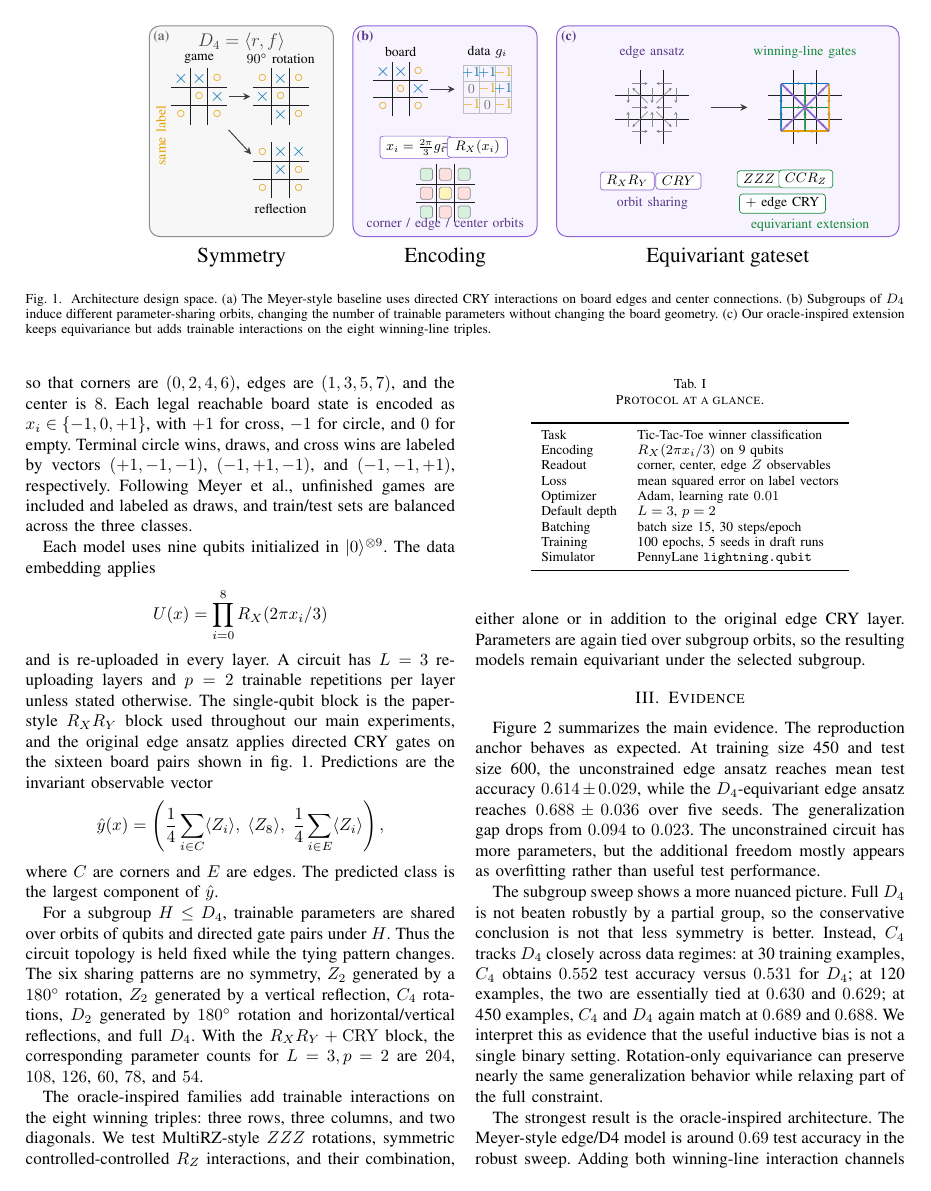
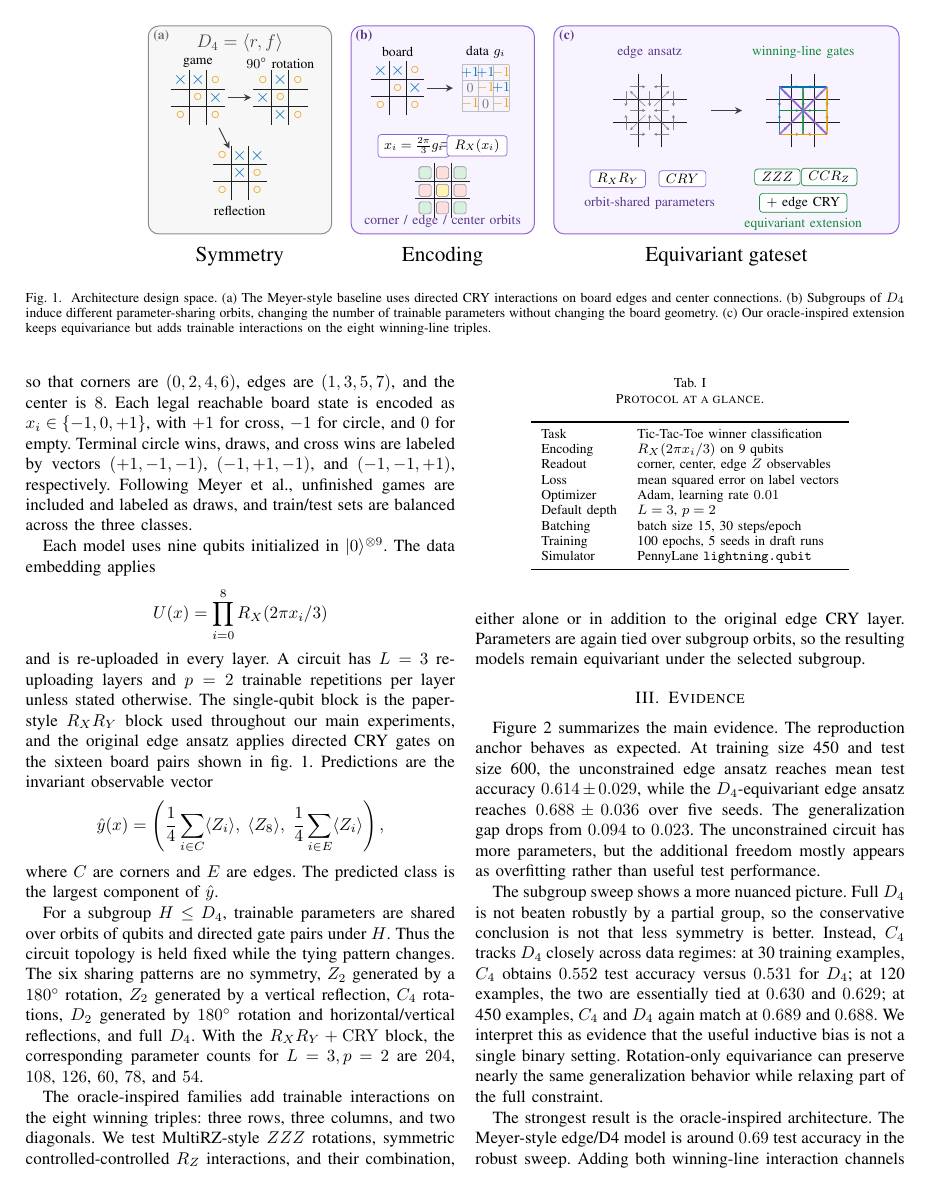
Before and after one commit to eybmits/vqml-symmetry, a LaTeX paper (paper/main.tex, which reads paper/txt/fig_protocol_tikz.tex): page 2 of 5. Compiled offline with pdfLaTeX; a missing font is replaced by an installed copy or a similar font; a LaTeX package or settings file that is missing is left out.

Commit message:
Polish TikZ protocol figure layout

```diff
--- a/paper/txt/fig_protocol_tikz.tex
+++ b/paper/txt/fig_protocol_tikz.tex
@@ -96,54 +96,55 @@
   flow/.style={-{Stealth[length=4.6pt,width=4.6pt]}, line width=0.65pt, draw=black!75},
 ]
   % Panels
-  \draw[panel, fill=panelgray, draw=black!45] (0.15,0.72) rectangle (4.40,5.58);
-  \draw[panel, fill=panelviolet, draw=qpurple] (4.85,0.72) rectangle (9.10,5.58);
-  \draw[panel, fill=panelviolet, draw=qpurple] (9.55,0.72) rectangle (17.45,5.58);
+  \draw[panel, fill=panelgray, draw=black!45] (0.10,0.76) rectangle (4.35,5.58);
+  \draw[panel, fill=panelviolet, draw=qpurple] (4.80,0.76) rectangle (9.05,5.58);
+  \draw[panel, fill=panelviolet, draw=qpurple] (9.50,0.76) rectangle (17.50,5.58);
 
   % Panel labels
-  \node[font=\bfseries\small, text=black!55] at (0.43,5.32) {(a)};
-  \node[font=\bfseries\small, text=qpurpledark] at (5.13,5.32) {(b)};
-  \node[font=\bfseries\small, text=qpurpledark] at (9.83,5.32) {(c)};
+  \node[font=\bfseries\small, text=black!55] at (0.40,5.34) {(a)};
+  \node[font=\bfseries\small, text=qpurpledark] at (5.10,5.34) {(b)};
+  \node[font=\bfseries\small, text=qpurpledark] at (9.80,5.34) {(c)};
 
   % Symmetry panel
-  \node[font=\large, text=black!75] at (2.28,5.20) {$D_4=\langle r,f\rangle$};
-  \node[font=\small] at (1.30,4.82) {game};
-  \node[font=\small] at (3.18,4.82) {$90^\circ$ rotation};
-  \begin{scope}[shift={(1.30,3.95)}, scale=0.72]\BoardA\end{scope}
-  \begin{scope}[shift={(3.18,3.95)}, scale=0.72]\BoardRot\end{scope}
-  \begin{scope}[shift={(3.18,2.25)}, scale=0.72]\BoardRef\end{scope}
-  \draw[flow] (2.00,3.95) -- (2.48,3.95);
-  \draw[flow] (1.98,3.18) -- (2.50,2.62);
-  \node[font=\small] at (3.18,1.36) {reflection};
-  \node[font=\small, text=qorange, rotate=90] at (0.42,3.05) {same label};
-  \node[font=\Large] at (2.28,0.23) {Symmetry};
+  \node[font=\large, text=black!75] at (2.22,5.18) {$D_4=\langle r,f\rangle$};
+  \node[font=\small] at (1.25,4.72) {game};
+  \node[font=\small] at (3.16,4.72) {$90^\circ$ rotation};
+  \begin{scope}[shift={(1.25,3.92)}, scale=0.70]\BoardA\end{scope}
+  \begin{scope}[shift={(3.16,3.92)}, scale=0.70]\BoardRot\end{scope}
+  \begin{scope}[shift={(2.22,2.17)}, scale=0.70]\BoardRef\end{scope}
+  \draw[flow] (1.94,3.92) -- (2.48,3.92);
+  \draw[flow] (1.74,3.22) -- (1.98,2.74);
+  \node[font=\small] at (2.22,1.30) {reflection};
+  \node[font=\Large] at (2.22,0.23) {Symmetry};
 
   % Encoding panel
-  \node[font=\small] at (5.95,4.98) {board};
-  \node[font=\small] at (7.95,4.98) {data $g_i$};
-  \begin{scope}[shift={(5.95,4.12)}, scale=0.70]\BoardA\end{scope}
-  \begin{scope}[shift={(7.95,4.12)}, scale=0.88]\DataGrid\end{scope}
-  \draw[flow] (6.62,4.12) -- (7.20,4.12);
-  \node[draw=qpurple, fill=white, rounded corners=2pt, line width=0.45pt, inner xsep=4pt, inner ysep=2pt, font=\small] at (6.30,2.78) {$x_i=\frac{2\pi}{3}g_i$};
-  \node[font=\large] at (7.05,2.78) {$=$};
-  \node[draw=qpurple, fill=white, rounded corners=2pt, line width=0.45pt, inner xsep=5pt, inner ysep=2pt, font=\small] at (7.72,2.78) {$R_X(x_i)$};
-  \begin{scope}[shift={(6.98,1.72)}, scale=0.75]\OrbitBoard\end{scope}
-  \node[font=\small, text=qpurpledark] at (6.98,1.00) {corner / edge / center orbits};
-  \node[font=\Large] at (6.98,0.23) {Encoding};
+  \node[font=\small] at (5.88,4.98) {board};
+  \node[font=\small] at (7.92,4.98) {data $g_i$};
+  \begin{scope}[shift={(5.88,4.14)}, scale=0.69]\BoardA\end{scope}
+  \begin{scope}[shift={(7.92,4.14)}, scale=0.86]\DataGrid\end{scope}
+  \draw[flow] (6.56,4.14) -- (7.16,4.14);
+  \node[draw=qpurple, fill=white, rounded corners=2pt, line width=0.45pt, inner xsep=4pt, inner ysep=2.2pt, font=\small] at (6.25,2.80) {$x_i=\frac{2\pi}{3}g_i$};
+  \node[font=\large] at (7.02,2.80) {$=$};
+  \node[draw=qpurple, fill=white, rounded corners=2pt, line width=0.45pt, inner xsep=5pt, inner ysep=2.2pt, font=\small] at (7.72,2.80) {$R_X(x_i)$};
+  \begin{scope}[shift={(6.92,1.77)}, scale=0.70]\OrbitBoard\end{scope}
+  \node[font=\small, text=qpurpledark] at (6.92,1.06) {corner / edge / center orbits};
+  \node[font=\Large] at (6.92,0.23) {Encoding};
 
   % Gateset panel
-  \node[font=\small, text=qpurpledark] at (11.75,4.98) {edge ansatz};
+  \coordinate (leftC) at (11.72,3.62);
+  \coordinate (rightC) at (15.28,3.62);
+  \node[font=\small, text=qpurpledark] at (11.72,4.98) {edge ansatz};
   \node[font=\small, text=qgreen] at (15.28,4.98) {winning-line gates};
-  \begin{scope}[shift={(11.75,3.70)}, scale=0.95]\EdgeOverlay\end{scope}
-  \begin{scope}[shift={(15.28,3.70)}, scale=0.95]\LineOverlay\end{scope}
-  \draw[flow] (13.10,3.70) -- (13.95,3.70);
-  \GateChip{11.18}{2.00}{$R_XR_Y$}{qpurple}
-  \GateChip{12.36}{2.00}{$CRY$}{qpurple}
-  \node[font=\small, text=qpurpledark] at (11.76,1.48) {orbit sharing};
-  \GateChip{14.22}{2.05}{$ZZZ$}{qgreen}
-  \GateChip{15.30}{2.05}{$CCR_Z$}{qgreen}
-  \GateChip{14.76}{1.48}{$+$ edge CRY}{qgreen}
-  \node[font=\small, text=qgreen] at (15.40,0.98) {equivariant extension};
+  \begin{scope}[shift={(leftC)}, scale=0.95]\EdgeOverlay\end{scope}
+  \begin{scope}[shift={(rightC)}, scale=0.95]\LineOverlay\end{scope}
+  \draw[flow] (13.14,3.62) -- (13.86,3.62);
+  \GateChip{10.98}{2.04}{$R_XR_Y$}{qpurple}
+  \GateChip{12.48}{2.04}{$CRY$}{qpurple}
+  \node[font=\small, text=qpurpledark] at (11.72,1.48) {orbit-shared parameters};
+  \GateChip{14.68}{2.08}{$ZZZ$}{qgreen}
+  \GateChip{15.88}{2.08}{$CCR_Z$}{qgreen}
+  \GateChip{15.28}{1.48}{$+$ edge CRY}{qgreen}
+  \node[font=\small, text=qgreen] at (15.28,0.98) {equivariant extension};
   \node[font=\Large] at (13.50,0.23) {Equivariant gateset};
 \end{tikzpicture}
 \endgroup
```
Also changed, not shown: paper/gfx/fig1_protocol.pdf, paper/gfx/fig2_main_evidence.pdf, paper/gfx/fig3_controls.pdf, paper/main.pdf, paper/txt/fig_protocol_tikz.tex (2 more changed lines).
